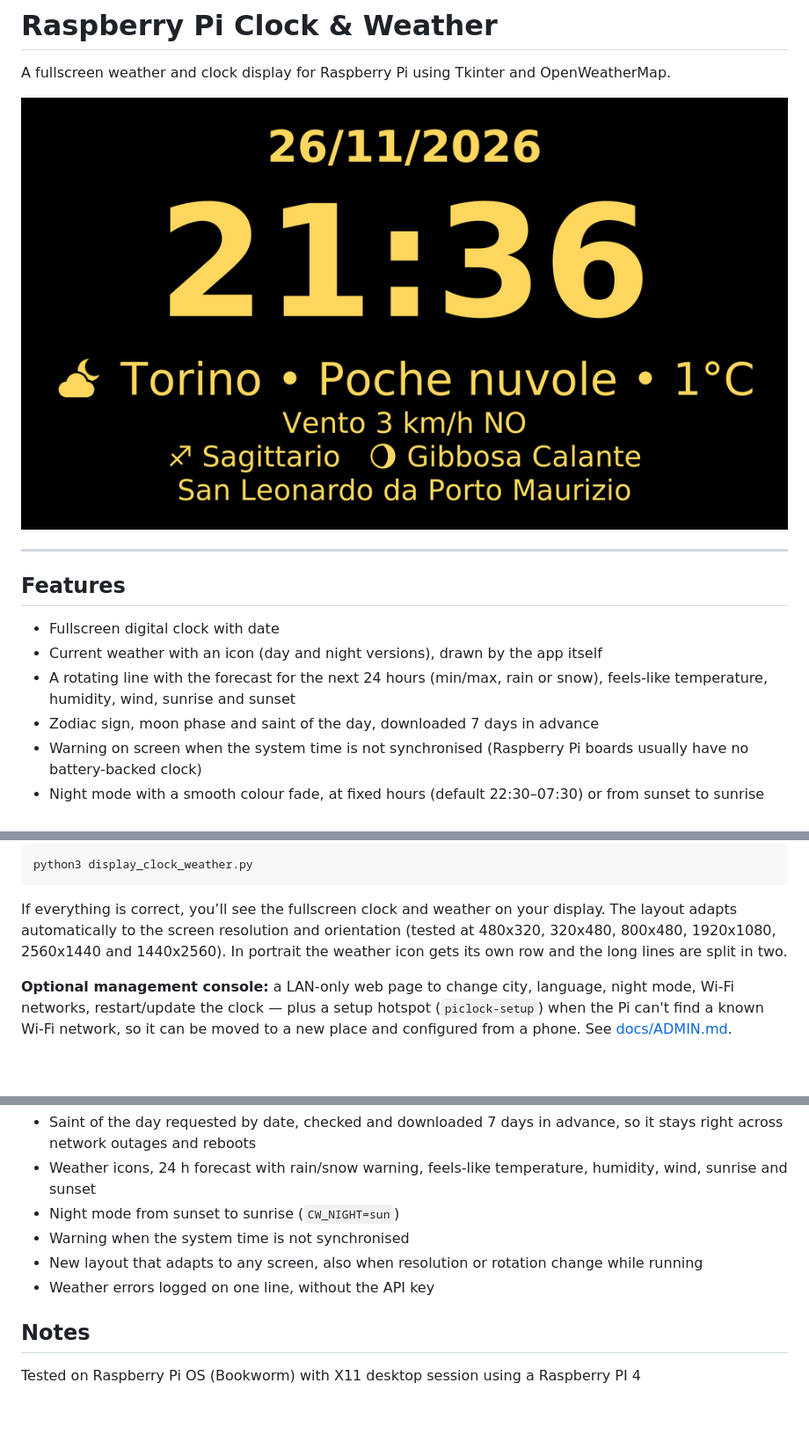
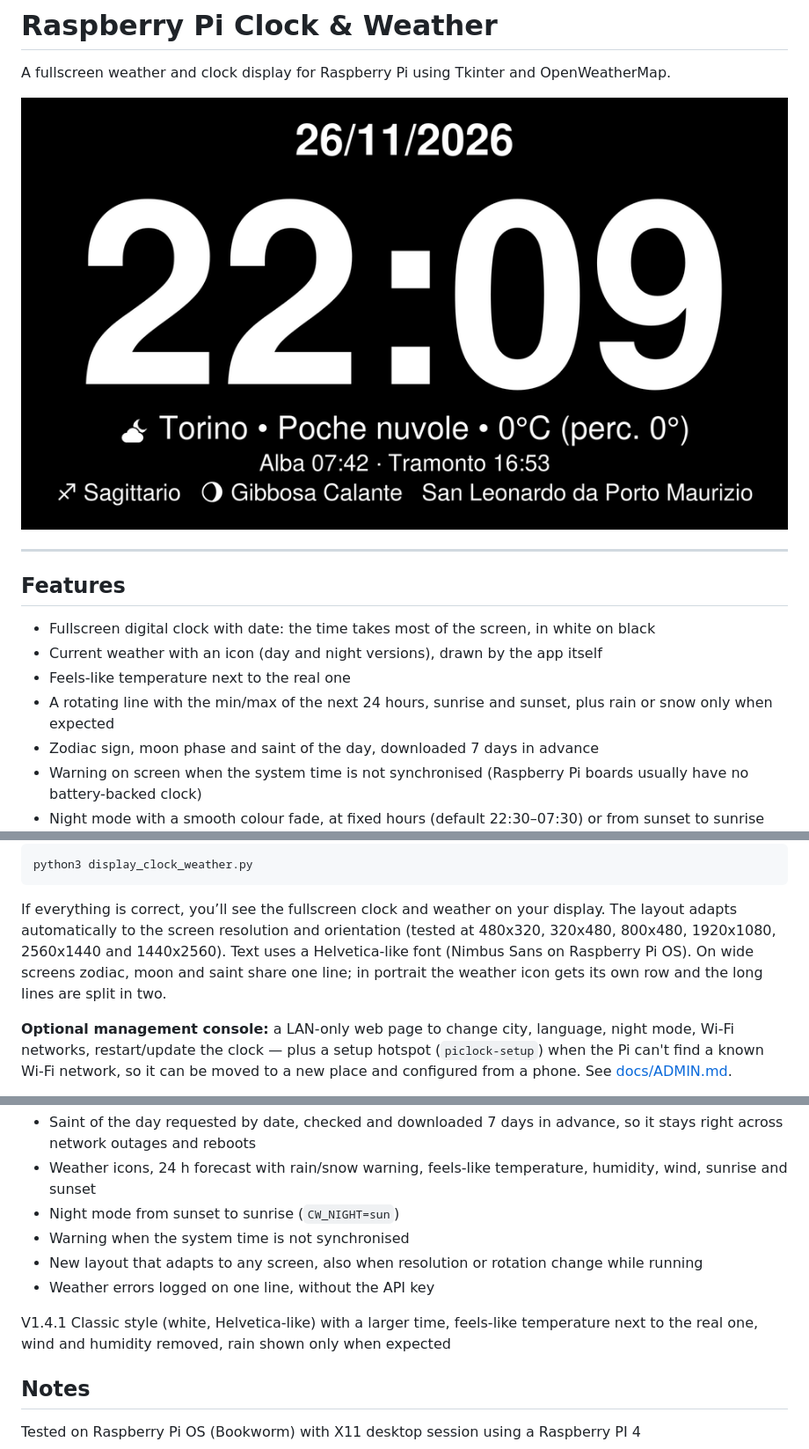
Before and after one commit to InitialDeu/raspberrypiclockweather, a Markdown page: README.md, 3 parts joined by grey strips. Shown at 88% size. GitHub-like rendering; pictures changed too: ClockExample.png; blank space fills up the shorter version.

```diff
--- a/README.md
+++ b/README.md
@@ -7,10 +7,11 @@ A fullscreen weather and clock display for Raspberry Pi using Tkinter and OpenWe
 ---
 
 ## Features
-- Fullscreen digital clock with date
+- Fullscreen digital clock with date: the time takes most of the screen, in white on black
 - Current weather with an icon (day and night versions), drawn by the app itself
-- A rotating line with the forecast for the next 24 hours (min/max, rain or snow), feels-like
-  temperature, humidity, wind, sunrise and sunset
+- Feels-like temperature next to the real one
+- A rotating line with the min/max of the next 24 hours, sunrise and sunset, plus rain or snow
+  only when expected
 - Zodiac sign, moon phase and saint of the day, downloaded 7 days in advance
 - Warning on screen when the system time is not synchronised (Raspberry Pi boards usually have
   no battery-backed clock)
@@ -85,8 +87,9 @@ python3 display_clock_weather.py
 
 If everything is correct, you’ll see the fullscreen clock and weather on your display.
 The layout adapts automatically to the screen resolution and orientation
-(tested at 480x320, 320x480, 800x480, 1920x1080, 2560x1440 and 1440x2560). In portrait the
-weather icon gets its own row and the long lines are split in two.
+(tested at 480x320, 320x480, 800x480, 1920x1080, 2560x1440 and 1440x2560). Text uses a
+Helvetica-like font (Nimbus Sans on Raspberry Pi OS). On wide screens zodiac, moon and saint share one line; in portrait the weather icon
+gets its own row and the long lines are split in two.
 
 **Optional management console:** a LAN-only web page to change city, language, night mode,
 Wi-Fi networks, restart/update the clock — plus a setup hotspot (`piclock-setup`) when the Pi
@@ -289,6 +292,9 @@ V1.4.0
 - New layout that adapts to any screen, also when resolution or rotation change while running
 - Weather errors logged on one line, without the API key
 
+V1.4.1 Classic style (white, Helvetica-like) with a larger time, feels-like temperature next
+to the real one, wind and humidity removed, rain shown only when expected
+
 ## Notes
 Tested on Raspberry Pi OS (Bookworm) with X11 desktop session using a Raspberry PI 4
 
```
Also changed, not shown: other parts of README.md (+1 -0 lines), docs/OTTIMIZZAZIONI.md (+2 -1 lines), docs/REQUIREMENTS.md (+1 -0 lines), 1 other file.
